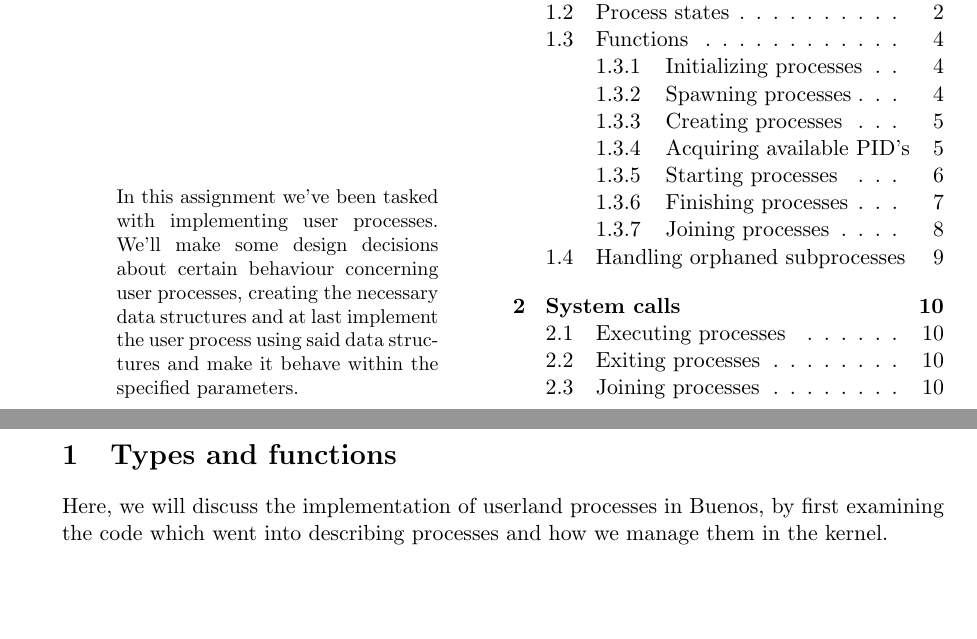
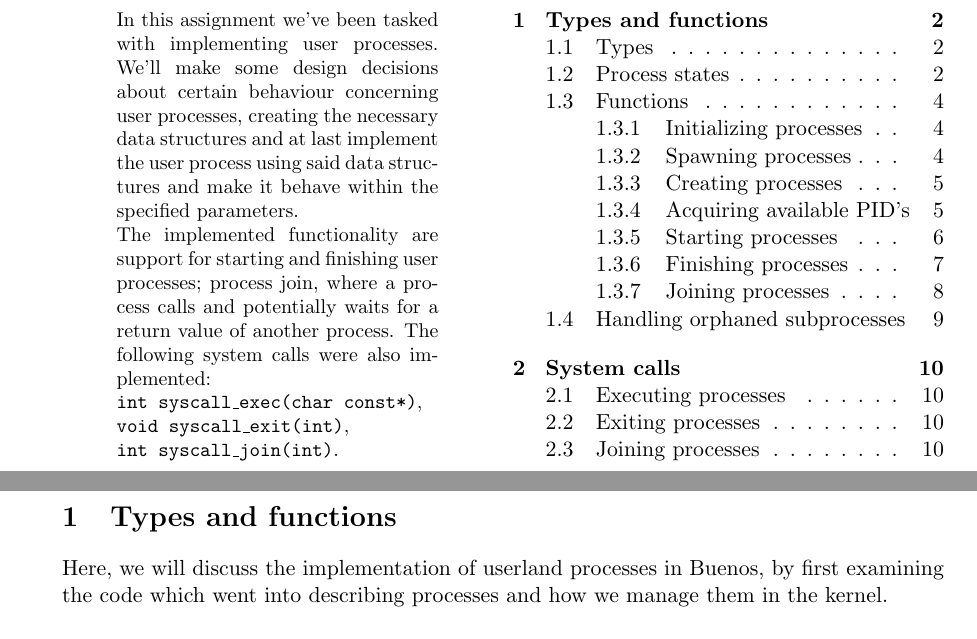
Before and after one commit to CasperBHansen/OSM, a LaTeX problem sheet (assignments/G2/report/report.tex, which reads assignments/G2/report/abstract.tex): two parts of pages 1 and 2 of 11, joined at a grey line, cut so that both start at the same text, the shorter picture padded with empty space. Compiled offline with pdfLaTeX.

Commit message:
Added more to the abstract

```diff
--- a/assignments/G2/report/abstract.tex
+++ b/assignments/G2/report/abstract.tex
@@ -1,4 +1,10 @@
 \noindent In this assignment we've been tasked with implementing user processes. We'll
 make some design decisions about certain behaviour concerning user processes,
 creating the necessary data structures and at last implement the user process
-using said data structures and make it behave within the specified parameters.
+using said data structures and make it behave within the specified parameters.\\
+\noindent The implemented functionality are support for starting and finishing
+user processes; process join, where a process calls and potentially waits for a
+return value of another process. The following system calls were also
+implemented:\\\code{int syscall\_exec(char const*)},\\
+              \code{void syscall\_exit(int)},\\
+              \code{int syscall\_join(int)}.
```
